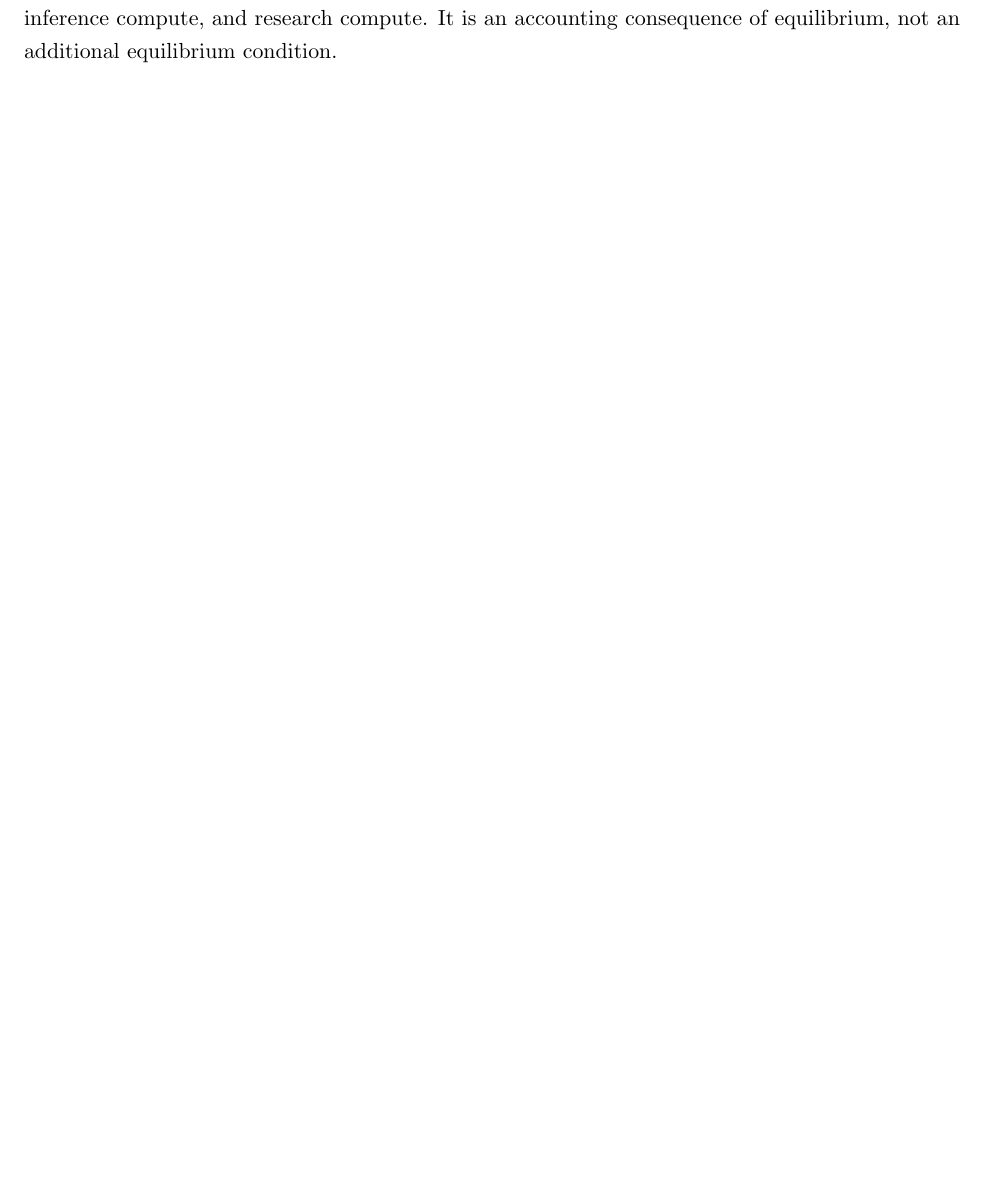
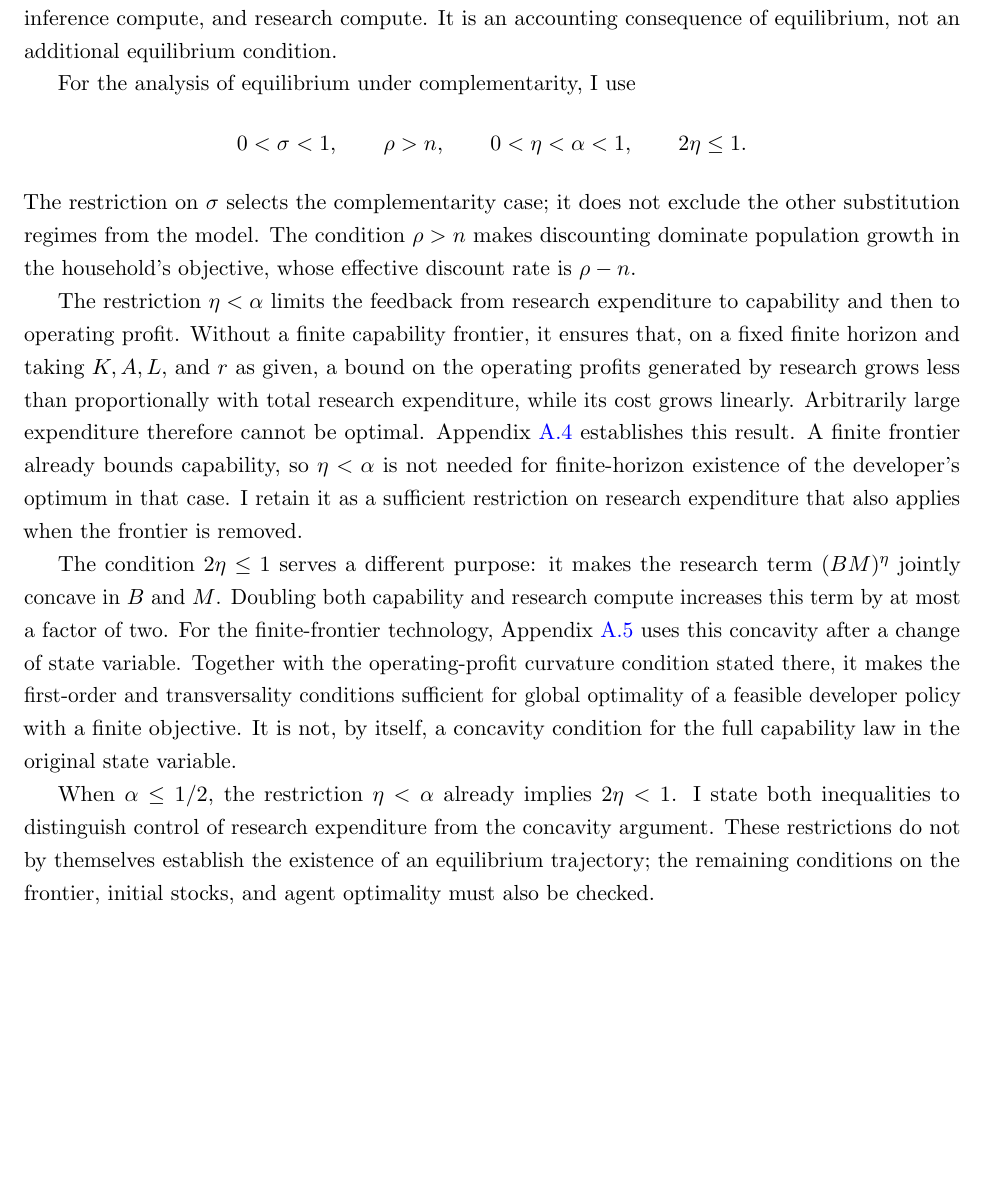
Before and after one commit to oliverpardo1979/AI-Future-Paper-WTF, a LaTeX document (main_rewrite.tex, which reads sections_rewrite/03_model.tex): part of page 11 of 22, cut so that both start at the same text, the shorter picture padded with empty space. Compiled offline with pdfLaTeX.

Commit message:
Explain parameter restrictions for complementary AI inputs

```diff
--- a/sections_rewrite/03_model.tex
+++ b/sections_rewrite/03_model.tex
@@ -571,3 +571,43 @@ income decomposition follows from the equations in the definition:
 It records how final output is divided among gross capital income, labor income,
 developer profit, inference compute, and research compute. It is an accounting
 consequence of equilibrium, not an additional equilibrium condition.
+
+For the analysis of equilibrium under complementarity, I use
+\[
+ 0<\sigma<1,\qquad \rho>n,\qquad
+ 0<\eta<\alpha<1,\qquad 2\eta\leq1.
+\]
+The restriction on $\sigma$ selects the complementarity case; it does not
+exclude the other substitution regimes from the model. The condition $\rho>n$
+makes discounting dominate population growth in the household's objective,
+whose effective discount rate is $\rho-n$.
+
+The restriction $\eta<\alpha$ limits the feedback from research expenditure
+to capability and then to operating profit. Without a finite capability
+frontier, it ensures that, on a fixed finite horizon and taking $K,A,L,$ and
+$r$ as given, a bound on the operating profits generated by research grows
+less than proportionally with total research expenditure, while its cost
+grows linearly. Arbitrarily large expenditure therefore cannot be optimal.
+Appendix~\ref{app:rewrite-research-scale} establishes this result. A finite
+frontier already bounds capability, so $\eta<\alpha$ is not needed for
+finite-horizon existence of the developer's optimum in that case. I retain
+it as a sufficient restriction on research expenditure that also applies
+when the frontier is removed.
+
+The condition $2\eta\leq1$ serves a different purpose: it makes the research
+term $(BM)^\eta$ jointly concave in $B$ and $M$. Doubling both capability and
+research compute increases this term by at most a factor of two. For the
+finite-frontier technology, Appendix~\ref{app:rewrite-developer-sufficiency}
+uses this concavity after a change of state variable. Together with the
+operating-profit curvature condition stated there, it makes the first-order
+and transversality conditions sufficient for global optimality of a feasible
+developer policy with a finite objective.
+It is not, by itself, a concavity condition for the full capability law in
+the original state variable.
+
+When $\alpha\leq1/2$, the restriction $\eta<\alpha$ already implies
+$2\eta<1$. I state both inequalities to distinguish control of research
+expenditure from the concavity argument. These restrictions do not by
+themselves establish the existence of an equilibrium trajectory; the
+remaining conditions on the frontier, initial stocks, and agent optimality
+must also be checked.
```
